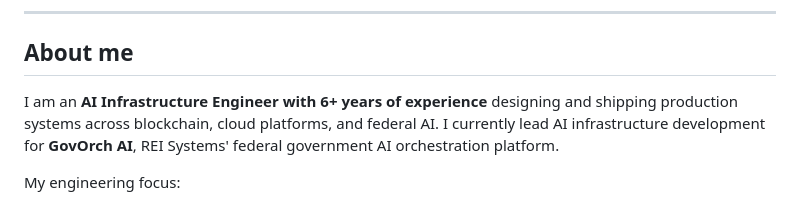
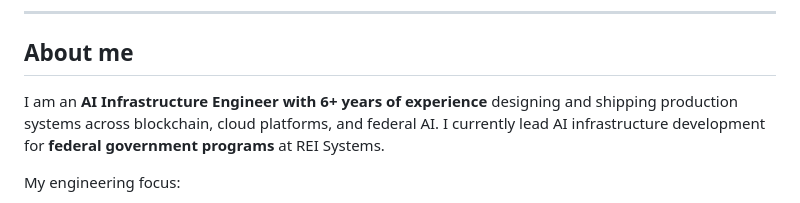
Before and after one commit to avrulesyou/avrulesyou, a Markdown page: README.md, the part around the change. Rendered like a GitHub page.

Commit message:
Remove federal AI project name

```diff
--- a/README.md
+++ b/README.md
@@ -35,7 +35,7 @@ I design and ship practical software with a focus on clear systems, thoughtful u
 
 ## About me
 
-I am an **AI Infrastructure Engineer with 6+ years of experience** designing and shipping production systems across blockchain, cloud platforms, and federal AI. I currently lead AI infrastructure development for **GovOrch AI**, REI Systems' federal government AI orchestration platform.
+I am an **AI Infrastructure Engineer with 6+ years of experience** designing and shipping production systems across blockchain, cloud platforms, and federal AI. I currently lead AI infrastructure development for **federal government programs** at REI Systems.
 
 My engineering focus:
 
```
